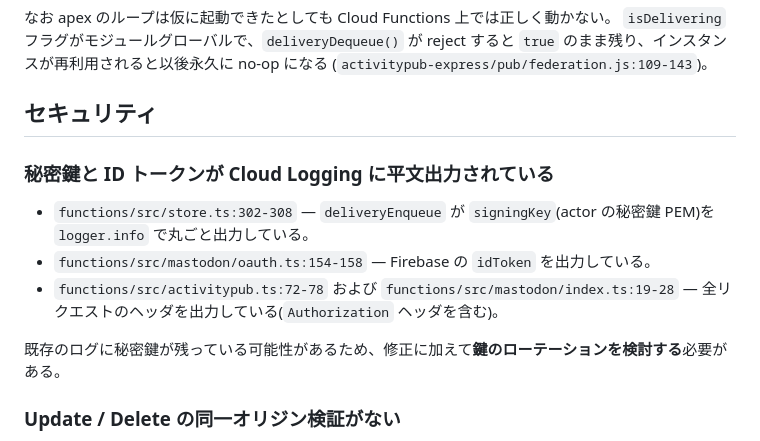
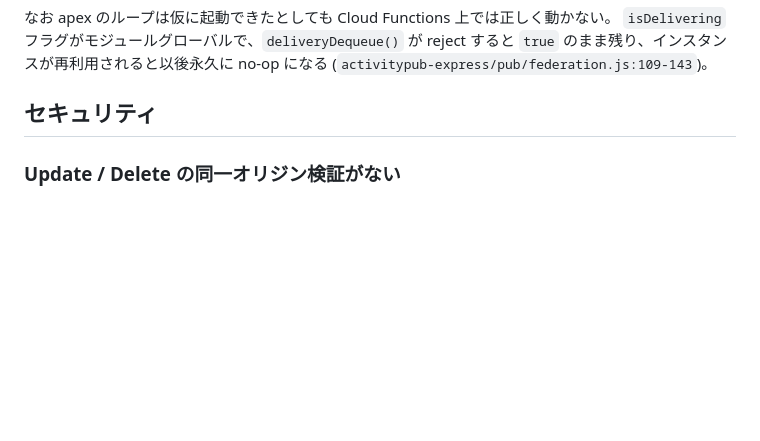
Before and after one commit to hakatashi/activitypub-firebase, a Markdown page: docs/known-issues.md, the part around one of its changes. Rendered like a GitHub page; blank space fills up the shorter version.

```diff
--- a/docs/known-issues.md
+++ b/docs/known-issues.md
@@ -20,16 +20,6 @@ Cloud Functions 上でこのループを起動する仕組みが存在しない
 (`activitypub-express/pub/federation.js:109-143`)。
 
 ## セキュリティ
-
-### 秘密鍵と ID トークンが Cloud Logging に平文出力されている
-
-- `functions/src/store.ts:302-308` — `deliveryEnqueue` が `signingKey`(actor の秘密鍵 PEM)を
-  `logger.info` で丸ごと出力している。
-- `functions/src/mastodon/oauth.ts:154-158` — Firebase の `idToken` を出力している。
-- `functions/src/activitypub.ts:72-78` および `functions/src/mastodon/index.ts:19-28` —
-  全リクエストのヘッダを出力している(`Authorization` ヘッダを含む)。
-
-既存のログに秘密鍵が残っている可能性があるため、修正に加えて**鍵のローテーションを検討する**必要がある。
 
 ### Update / Delete の同一オリジン検証がない
 
```
Also changed, not shown: other parts of docs/known-issues.md (+1 -1 lines), docs/runbooks/local-development.md (+3 -2 lines).
